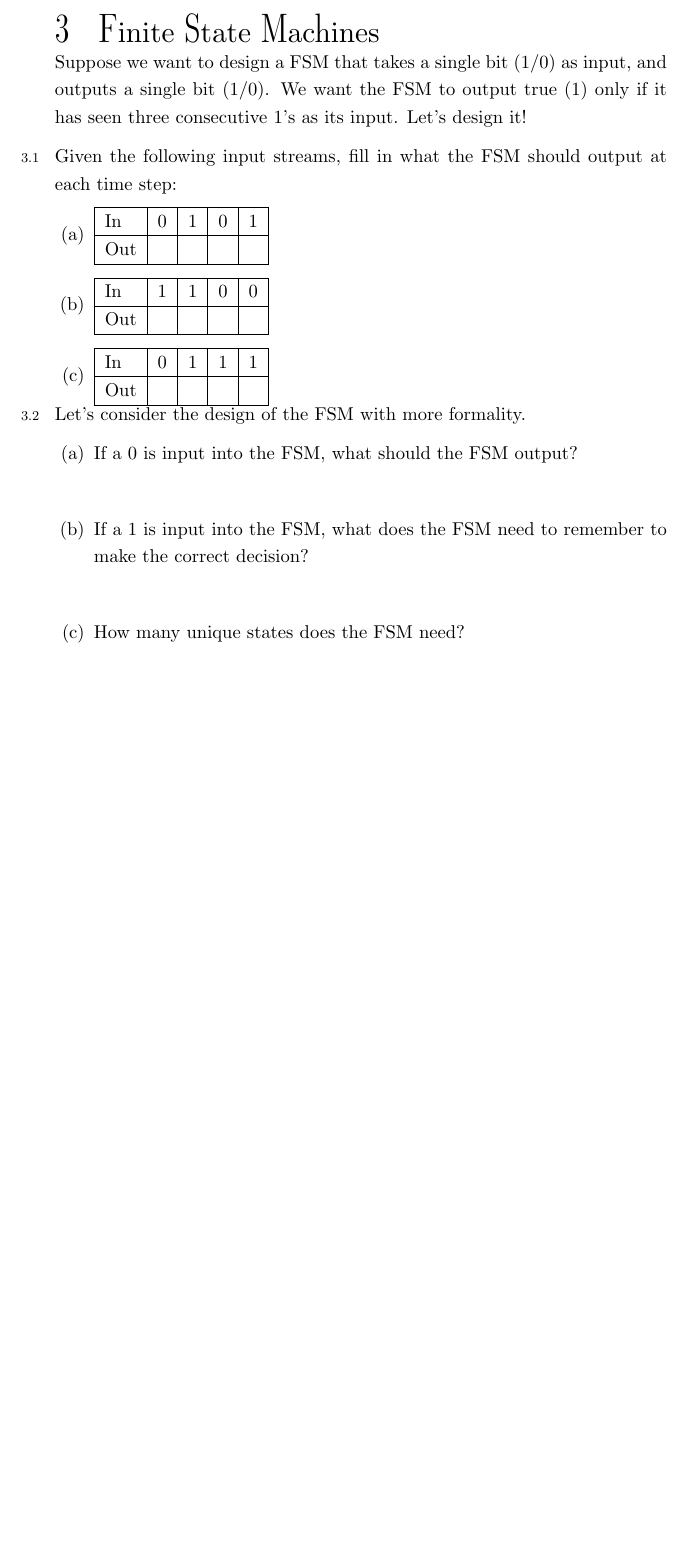
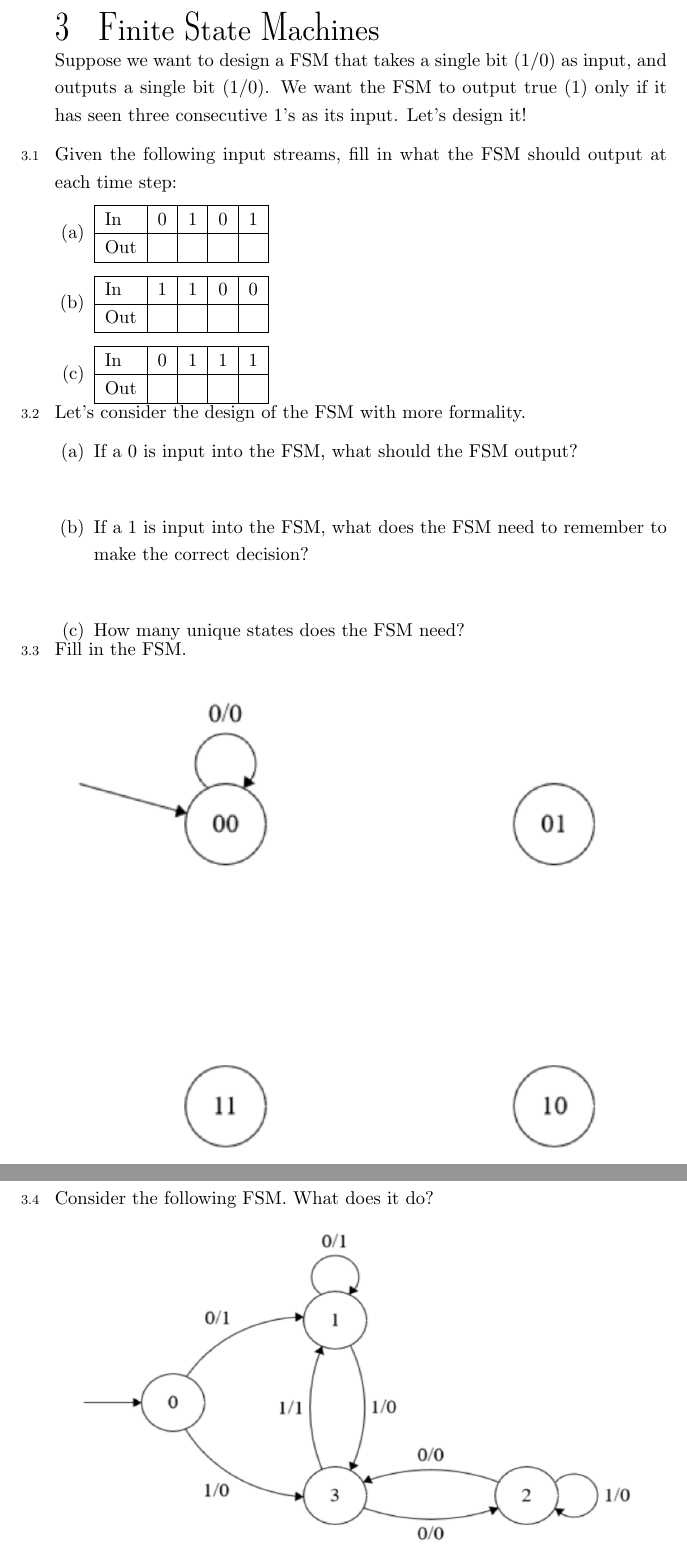
Before and after one commit to csmberkeley/csm-61c, a LaTeX problem sheet (src/mentor06.tex, which reads topics/fsm/basics3.tex, topics/fsm/basics4.tex): part of page 5 of 5 before the commit and two parts of pages 5 and 6 of 6 after it, the two joined at a grey line, cut so that both start at the same text, the shorter picture padded with empty space. Compiled offline with pdfLaTeX.

Commit message:
Added more parts of FSM question to mentor06

```diff
--- a/src/mentor06.tex
+++ b/src/mentor06.tex
@@ -30,4 +30,5 @@
 \subimport{../topics/fsm/}{basics.tex}
 \subimport{../topics/fsm/}{basics2.tex}
 \subimport{../topics/fsm/}{basics3.tex}
+\subimport{../topics/fsm/}{basics4.tex}
 \end{questions}
--- a/topics/fsm/basics3.tex
+++ b/topics/fsm/basics3.tex
@@ -0,0 +1,15 @@
+\begin{blocksection}
+\question
+Fill in the FSM.
+
+\includegraphics[width=\textwidth]{fsm/basics_3}
+
+\begin{solution}
+Solution:
+
+\includegraphics[width=\textwidth]{fsm/basics_3_sol}
+
+Meta: The states can be named in decimal, not necessarily binary.
+Meta 2: Please excuse the poorly drawn self-loops. No (simple) drawing application likes them apparently.
+\end{solution}
+\end{blocksection}
--- a/topics/fsm/basics4.tex
+++ b/topics/fsm/basics4.tex
@@ -2,7 +2,7 @@
 \question
 Consider the following FSM. What does it do?
 
-\includegraphics{fsm/basics_4}
+\includegraphics[width=\textwidth]{fsm/basics_4}
 
 \begin{solution}
 Meta: This will likely need more scaffolding.
```
Also changed, not shown: published/mentor06.pdf, published/mentor06_sol.pdf, src/mentor06.tex (2 more changed lines), 1 other file.
